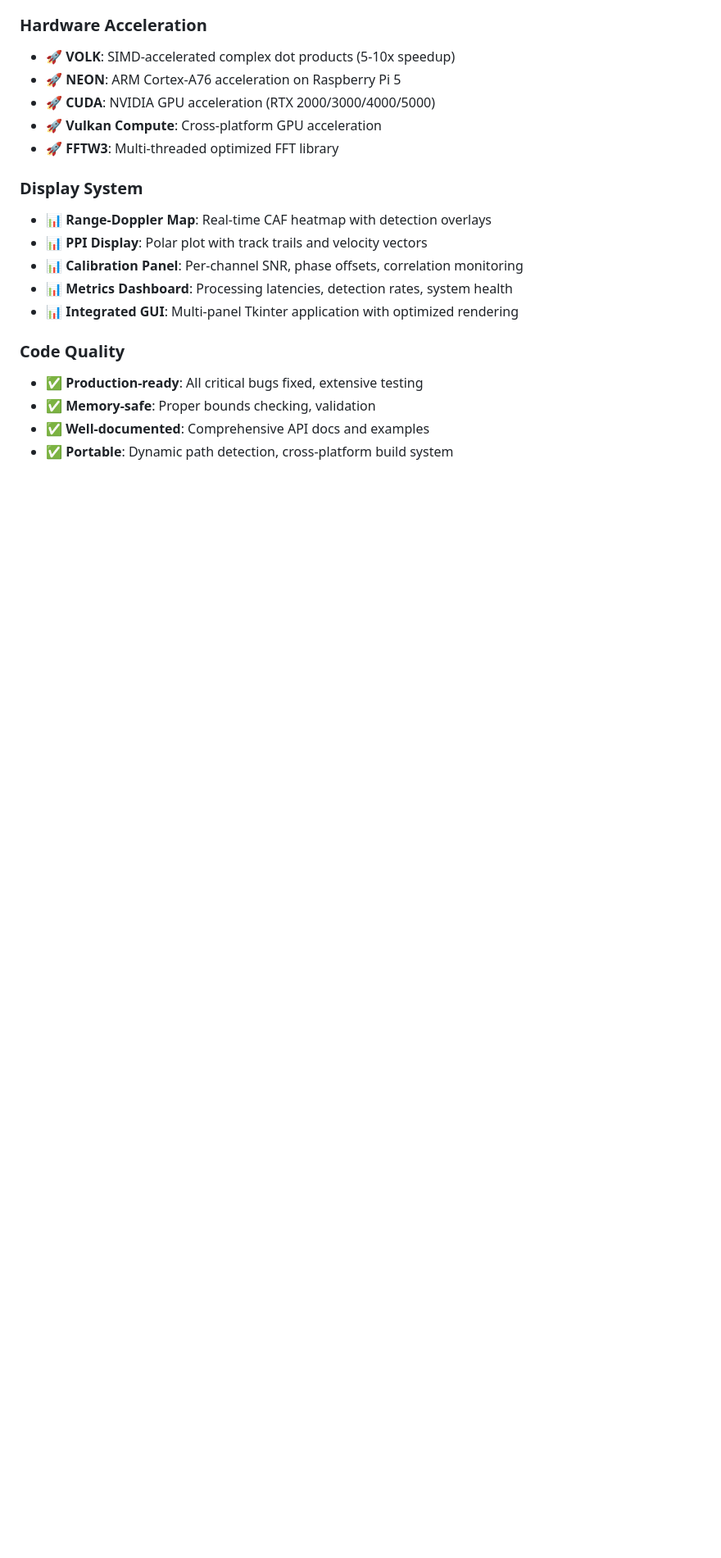
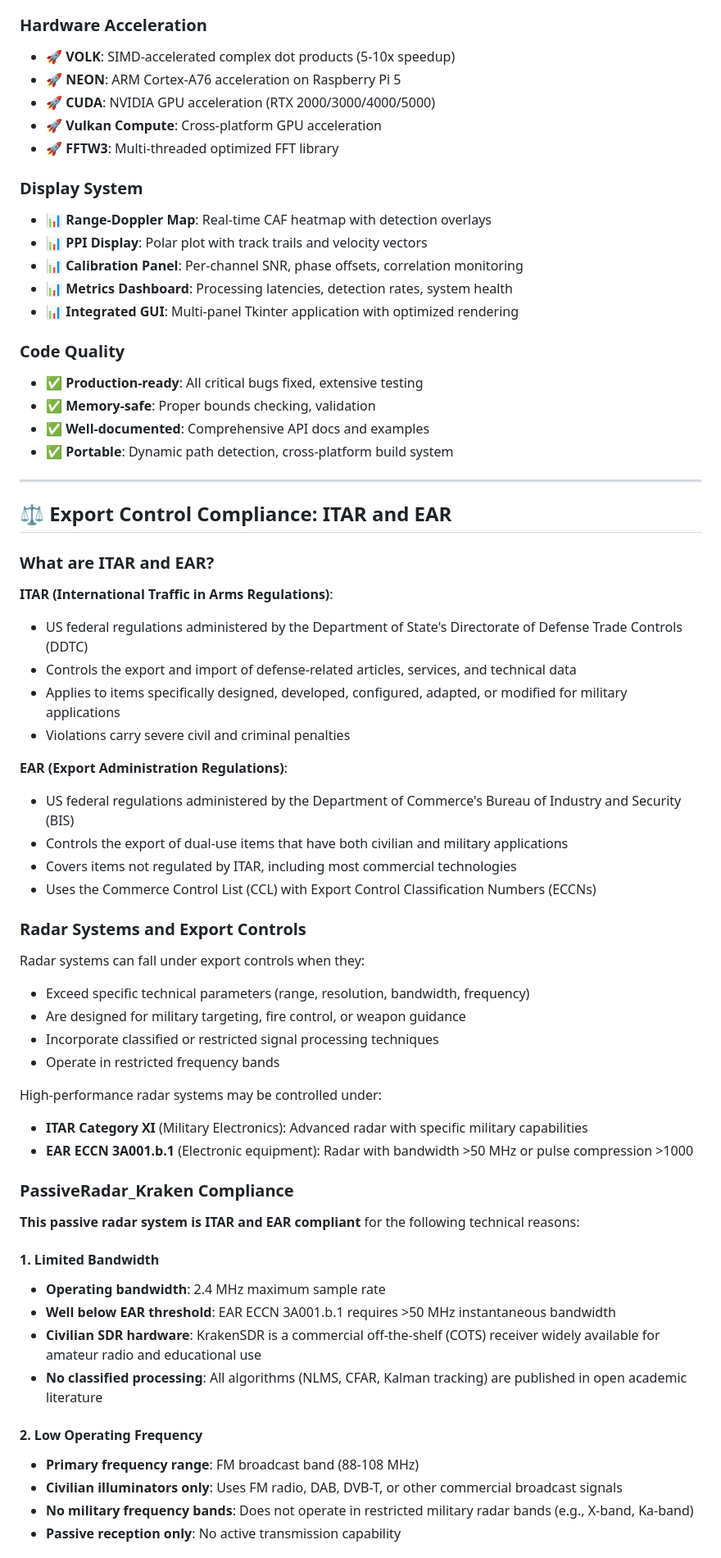
Before and after one commit to n4hy/PassiveRadar_Kraken, a Markdown page: README.md, the part around one of its changes. Shown at 82% size. GitHub-like rendering; blank space fills up the shorter version.

```diff
--- a/README.md
+++ b/README.md
@@ -289,3 +290,50 @@ This project contains **three main components** that work together:
 - ✅ **Memory-safe**: Proper bounds checking, validation
 - ✅ **Well-documented**: Comprehensive API docs and examples
 - ✅ **Portable**: Dynamic path detection, cross-platform build system
+
+---
+
+## ⚖️ Export Control Compliance: ITAR and EAR
+
+### What are ITAR and EAR?
+
+**ITAR (International Traffic in Arms Regulations)**:
+- US federal regulations administered by the Department of State's Directorate of Defense Trade Controls (DDTC)
+- Controls the export and import of defense-related articles, services, and technical data
+- Applies to items specifically designed, developed, configured, adapted, or modified for military applications
+- Violations carry severe civil and criminal penalties
+
+**EAR (Export Administration Regulations)**:
+- US federal regulations administered by the Department of Commerce's Bureau of Industry and Security (BIS)
+- Controls the export of dual-use items that have both civilian and military applications
+- Covers items not regulated by ITAR, including most commercial technologies
+- Uses the Commerce Control List (CCL) with Export Control Classification Numbers (ECCNs)
+
+### Radar Systems and Export Controls
+
+Radar systems can fall under export controls when they:
+- Exceed specific technical parameters (range, resolution, bandwidth, frequency)
+- Are designed for military targeting, fire control, or weapon guidance
+- Incorporate classified or restricted signal processing techniques
+- Operate in restricted frequency bands
+
+High-performance radar systems may be controlled under:
+- **ITAR Category XI** (Military Electronics): Advanced radar with specific military capabilities
+- **EAR ECCN 3A001.b.1** (Electronic equipment): Radar with bandwidth >50 MHz or pulse compression >1000
+
+### PassiveRadar_Kraken Compliance
+
+**This passive radar system is ITAR and EAR compliant** for the following technical reasons:
+
+#### 1. Limited Bandwidth
+- **Operating bandwidth**: 2.4 MHz maximum sample rate
+- **Well below EAR threshold**: EAR ECCN 3A001.b.1 requires >50 MHz instantaneous bandwidth
+- **Civilian SDR hardware**: KrakenSDR is a commercial off-the-shelf (COTS) receiver widely available for amateur radio and educational use
+- **No classified processing**: All algorithms (NLMS, CFAR, Kalman tracking) are published in open academic literature
+
+#### 2. Low Operating Frequency
+- **Primary frequency range**: FM broadcast band (88-108 MHz)
+- **Civilian illuminators only**: Uses FM radio, DAB, DVB-T, or other commercial broadcast signals
+- **No military frequency bands**: Does not operate in restricted military radar bands (e.g., X-band, Ka-band)
+- **Passive reception only**: No active transmission capability
+
```
Also changed, not shown: other parts of README.md (+45 -0 lines).
